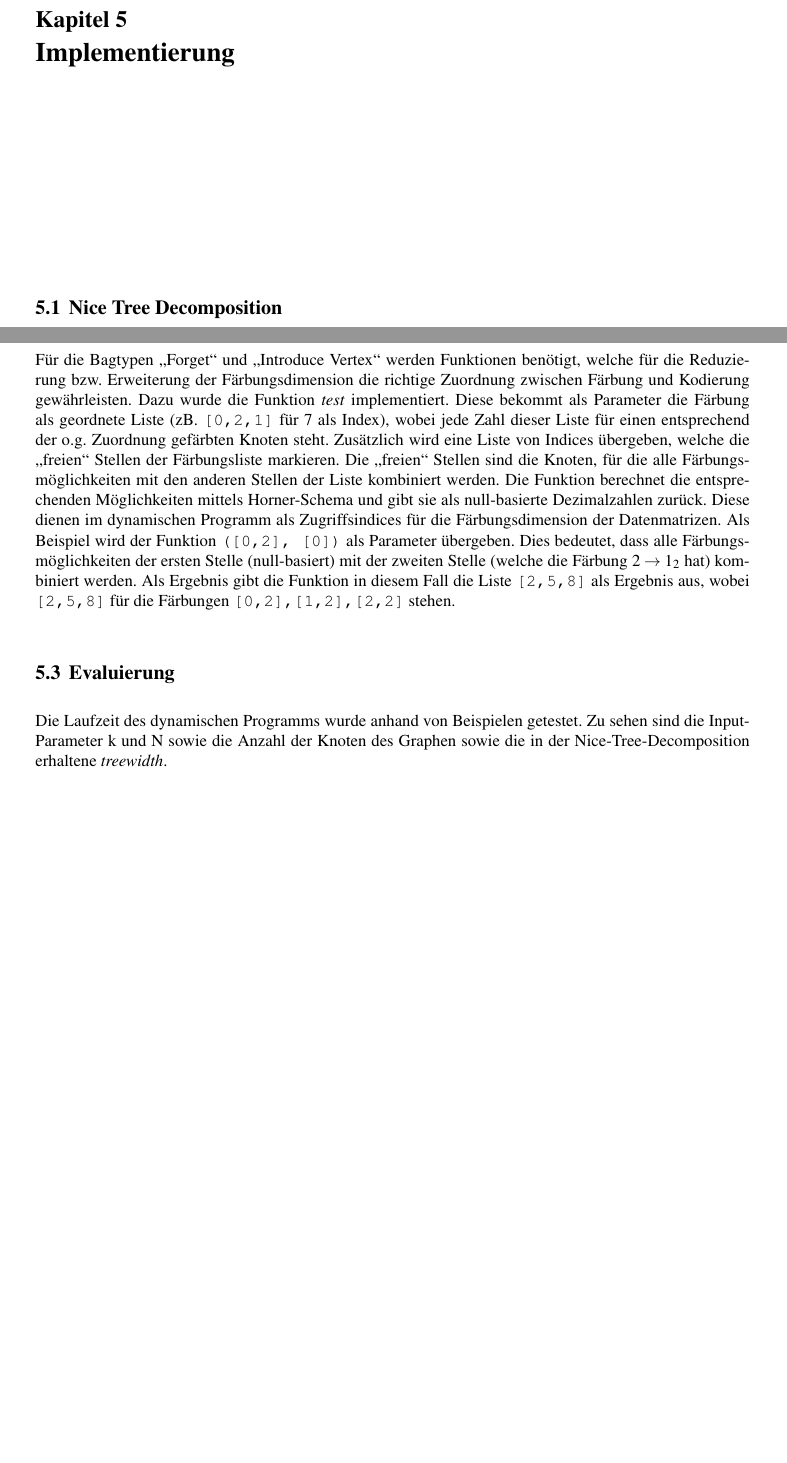
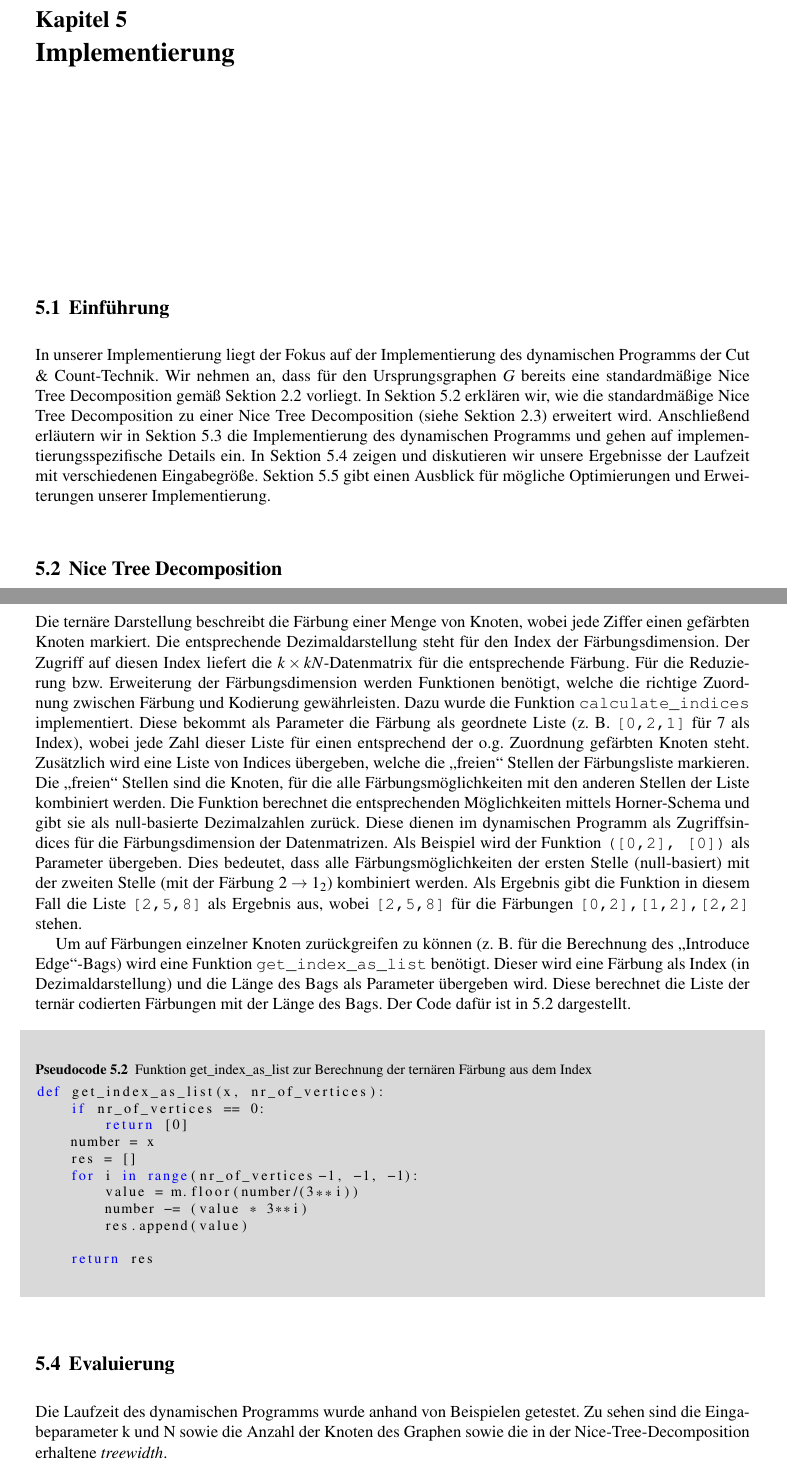
Before and after one commit to tilmanbeck/feedbackvertex, a LaTeX document (paper/book.tex, which reads paper/implementation.tex): two parts of pages 15 and 19 of 29 before the commit and two parts of pages 15 and 19 of 22 after it, joined at a grey line, cut so that both start at the same text, the shorter picture padded with empty space. Compiled offline with pdfLaTeX.

Commit message:
again some minor refactoring and paperwork

```diff
--- a/paper/implementation.tex
+++ b/paper/implementation.tex
@@ -1,5 +1,14 @@
 \chapter{Implementierung}
 \label{c:impl}
+
+\section{Einführung}
+\label{sec:impl_intro}
+In unserer Implementierung liegt der Fokus auf der Implementierung des dynamischen Programms der Cut \& Count-Technik.
+Wir nehmen an, dass für den Ursprungsgraphen $G$ bereits eine standardmäßige Nice Tree Decomposition gemäß Sektion \ref{sec:ntd_ntd} vorliegt.
+In Sektion \ref{sec:impl_ntd} erklären wir, wie die standardmäßige Nice Tree Decomposition zu einer Nice Tree Decomposition (siehe Sektion \ref{sec:ntd_req}) erweitert wird.
+Anschließend erläutern wir in Sektion \ref{sec:impl_dynP} die Implementierung des dynamischen Programms und gehen auf implementierungsspezifische Details ein.
+In Sektion \ref{sec:impl_eval} zeigen und diskutieren wir unsere Ergebnisse der Laufzeit mit verschiedenen Eingabegröße.
+Sektion \ref{sec:impl_outlook} gibt einen Ausblick für mögliche Optimierungen und Erweiterungen unserer Implementierung.
 
 \section{Nice Tree Decomposition}
 \label{sec:impl_ntd}
@@ -142,20 +151,41 @@ $0 \rightarrow s=0$\\
 $1 \rightarrow s=1_1$\\
 $2 \rightarrow s=1_2$\\
 \end{center}
-Für die Bagtypen \glqq Forget\grqq ~und \glqq Introduce Vertex\grqq ~werden Funktionen benötigt, welche für die Reduzierung bzw. Erweiterung der Färbungsdimension die richtige Zuordnung zwischen Färbung und Kodierung gewährleisten.
-Dazu wurde die Funktion \textit{test} implementiert.
-Diese bekommt als Parameter die Färbung als geordnete Liste (zB. \texttt{[0,2,1]} für 7 als Index), wobei jede Zahl dieser Liste für einen entsprechend der o.g. Zuordnung gefärbten Knoten steht.
+Die ternäre Darstellung beschreibt die Färbung einer Menge von Knoten, wobei jede Ziffer einen gefärbten Knoten markiert.
+Die entsprechende Dezimaldarstellung steht für den Index der Färbungsdimension.
+Der Zugriff auf diesen Index liefert die $k \times kN$-Datenmatrix für die entsprechende Färbung.
+Für die Reduzierung bzw. Erweiterung der Färbungsdimension werden Funktionen benötigt, welche die richtige Zuordnung zwischen Färbung und Kodierung gewährleisten.
+Dazu wurde die Funktion \texttt{calculate\_indices} implementiert.
+Diese bekommt als Parameter die Färbung als geordnete Liste (z.~B. \texttt{[0,2,1]} für 7 als Index), wobei jede Zahl dieser Liste für einen entsprechend der o.g. Zuordnung gefärbten Knoten steht.
 Zusätzlich wird eine Liste von Indices übergeben, welche die \glqq freien\grqq ~Stellen der Färbungsliste markieren.
 Die \glqq freien\grqq ~Stellen sind die Knoten, für die alle Färbungsmöglichkeiten mit den anderen Stellen der Liste kombiniert werden.
 Die Funktion berechnet die entsprechenden Möglichkeiten mittels Horner-Schema und gibt sie als null-basierte Dezimalzahlen zurück.
 Diese dienen im dynamischen Programm als Zugriffsindices für die Färbungsdimension der Datenmatrizen.
 Als Beispiel wird der Funktion \texttt{([0,2], [0])} als Parameter übergeben.
-Dies bedeutet, dass alle Färbungsmöglichkeiten der ersten Stelle (null-basiert) mit der zweiten Stelle (welche die Färbung $2 \rightarrow 1_2$ hat) kombiniert werden.
+Dies bedeutet, dass alle Färbungsmöglichkeiten der ersten Stelle (null-basiert) mit der zweiten Stelle (mit der Färbung $2 \rightarrow 1_2$) kombiniert werden.
 Als Ergebnis gibt die Funktion in diesem Fall die Liste \texttt{[2,5,8]} als Ergebnis aus, wobei \texttt{[2,5,8]} für die Färbungen \texttt{[0,2],[1,2],[2,2]} stehen.
 
+Um auf Färbungen einzelner Knoten zurückgreifen zu können (z.~B. für die Berechnung des \glqq Introduce Edge\grqq -Bags) wird eine Funktion \texttt{get\_index\_as\_list} benötigt. Dieser wird eine Färbung als Index (in Dezimaldarstellung) und die Länge des Bags als Parameter übergeben wird. Diese berechnet die Liste der ternär codierten Färbungen mit der Länge des Bags. Der Code dafür ist in \ref{code:as_list} dargestellt.
+
+\begin{svgraybox}
+\begin{lstlisting}[language=python,label={code:as_list}, basicstyle=\small, caption=Funktion get\_index\_as\_list zur Berechnung der ternären Färbung aus dem Index]
+def get_index_as_list(x, nr_of_vertices):
+    if nr_of_vertices == 0:
+        return [0]
+    number = x
+    res = []
+    for i in range(nr_of_vertices-1, -1, -1):
+        value = m.floor(number/(3**i))
+        number -= (value * 3**i)
+        res.append(value)
+
+    return res
+\end{lstlisting}
+\end{svgraybox}
+
 \section{Evaluierung}
-\label{sec:eval}
-Die Laufzeit des dynamischen Programms wurde anhand von Beispielen getestet. Zu sehen sind die Input-Parameter k und N sowie die Anzahl der Knoten des Graphen sowie die in der Nice-Tree-Decomposition erhaltene \textit{treewidth}.
+\label{sec:impl_eval}
+Die Laufzeit des dynamischen Programms wurde anhand von Beispielen getestet. Zu sehen sind die Eingabeparameter k und N sowie die Anzahl der Knoten des Graphen sowie die in der Nice-Tree-Decomposition erhaltene \textit{treewidth}.
 \begin{table}
 \centering
 \begin{tabular}{l | l}
```
Also changed, not shown: paper/book.tex (+0 -1 lines), paper/book.pdf, paper/implementation.tex (12 more changed lines), 2 other files.
